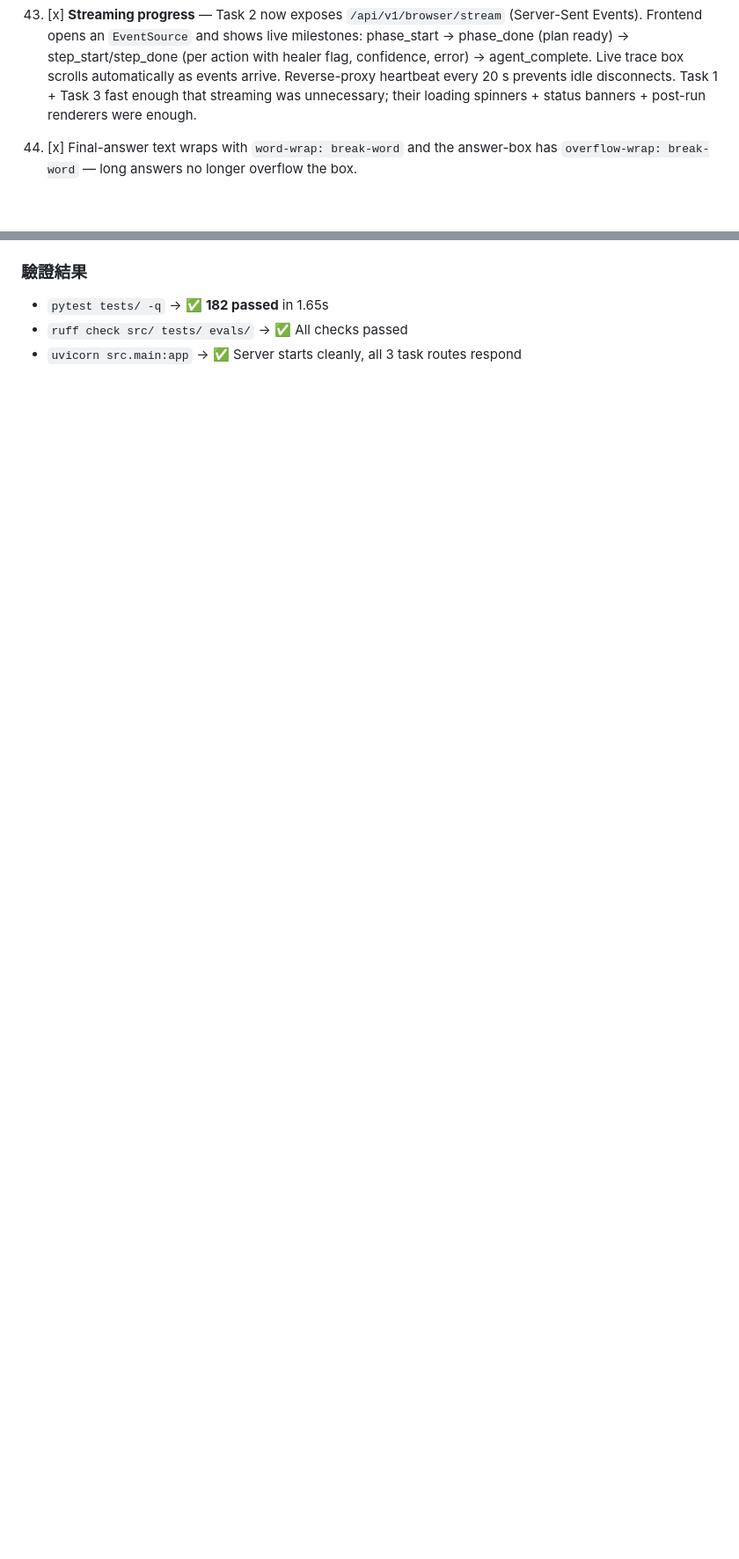
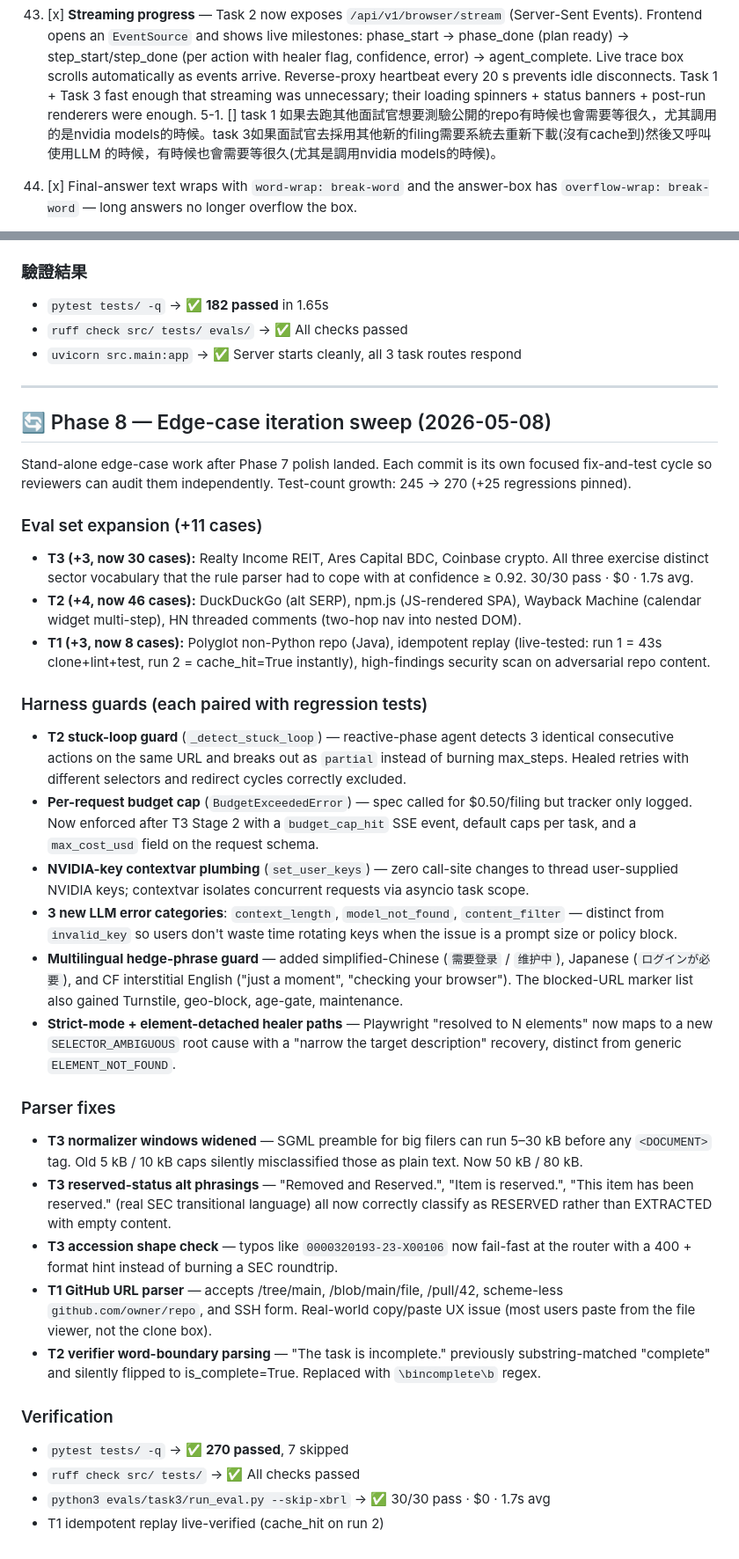
Before and after one commit to tychen5/signal-foundry, a Markdown page: notes/progress/progress_notes.md, 2 parts joined by grey strips. Shown at 88% size. GitHub-like rendering; blank space fills up the shorter version.

Commit message:
docs(progress): Phase 8 edge-case iteration sweep summary
Documents 11 eval cases added, 6 harness guards, 5 parser fixes —
each paired with regression tests. Test count: 245 → 270.

Co-Authored-By: Claude Opus 4.7 <noreply@anthropic.com>

```diff
--- a/notes/progress/progress_notes.md
+++ b/notes/progress/progress_notes.md
@@ -151,6 +151,7 @@
   3. [x] /health, /metrics, /api/v1/models now return friendly HTML dashboards when accessed from a browser (Accept: text/html), and JSON when called from API clients (Accept: application/json). See `templates/system.html` and `src/main.py` content negotiation.
   4. [x] Dashboard polished: hero stats (3 tasks · 38 + 27 + 5 eval cases · 7 LLM models · 233 tests) + live cost/calls polled from /metrics every 30 s. Each task card lists its 3-4 distinguishing features so reviewers see at a glance what the harness does.
   5. [x] **Streaming progress** — Task 2 now exposes `/api/v1/browser/stream` (Server-Sent Events). Frontend opens an `EventSource` and shows live milestones: phase_start → phase_done (plan ready) → step_start/step_done (per action with healer flag, confidence, error) → agent_complete. Live trace box scrolls automatically as events arrive. Reverse-proxy heartbeat every 20 s prevents idle disconnects. Task 1 + Task 3 fast enough that streaming was unnecessary; their loading spinners + status banners + post-run renderers were enough.
+    5-1. [] task 1 如果去跑其他面試官想要測驗公開的repo有時候也會需要等很久，尤其調用的是nvidia models的時候。task 3如果面試官去採用其他新的filing需要系統去重新下載(沒有cache到)然後又呼叫使用LLM 的時候，有時候也會需要等很久(尤其是調用nvidia models的時候)。
   6. [x] Final-answer text wraps with `word-wrap: break-word` and the answer-box has `overflow-wrap: break-word` — long answers no longer overflow the box.
   7. [x] LangSmith link is honest: server only emits `langsmith_trace_url` when `LANGSMITH_API_KEY` is configured AND tracing is on. UI hides the chip otherwise. URL points at the project with metadata-trace-id filter — works for the project owner; outside viewers see "no access" because LangSmith projects are private by default (this is correct, not a bug).
   8. [x] **API-key error classification + UX** — new `src/shared/llm_errors.py` maps exception strings to user-actionable categories: `invalid_key`, `rate_limit`, `insufficient_credit`, `quota_exhausted`, `timeout`, `no_response`, `server_error`, `unknown`. Each ships with a suggested action ("rotate key on openrouter.ai console", "wait 30 s and retry", "top up at openrouter.ai/credits", etc.). All 3 task routers populate `cost_metadata` with `{error_category, user_message, suggested_action, retryable}`. Task 2 stream emits an `error` event with the same payload. UI shows a colour-coded banner with the actionable message + raw error in a collapsible `<details>`. Both NVIDIA NIM and OpenRouter API key inputs are present in the model selector.
@@ -410,3 +414,74 @@ Healer	Diagnoses root cause + targeted recovery	9-class taxonomy (NOT just try/e
 - `pytest tests/ -q` → ✅ **182 passed** in 1.65s
 - `ruff check src/ tests/ evals/` → ✅ All checks passed
 - `uvicorn src.main:app` → ✅ Server starts cleanly, all 3 task routes respond
+
+---
+
+## 🔄 Phase 8 — Edge-case iteration sweep (2026-05-08)
+
+Stand-alone edge-case work after Phase 7 polish landed. Each commit is
+its own focused fix-and-test cycle so reviewers can audit them
+independently. Test-count growth: 245 → 270 (+25 regressions pinned).
+
+### Eval set expansion (+11 cases)
+
+- **T3 (+3, now 30 cases):** Realty Income REIT, Ares Capital BDC, Coinbase
+  crypto. All three exercise distinct sector vocabulary that the rule
+  parser had to cope with at confidence ≥ 0.92. 30/30 pass · $0 · 1.7s avg.
+- **T2 (+4, now 46 cases):** DuckDuckGo (alt SERP), npm.js (JS-rendered
+  SPA), Wayback Machine (calendar widget multi-step), HN threaded comments
+  (two-hop nav into nested DOM).
+- **T1 (+3, now 8 cases):** Polyglot non-Python repo (Java), idempotent
+  replay (live-tested: run 1 = 43s clone+lint+test, run 2 = cache_hit=True
+  instantly), high-findings security scan on adversarial repo content.
+
+### Harness guards (each paired with regression tests)
+
+- **T2 stuck-loop guard** (`_detect_stuck_loop`) — reactive-phase agent
+  detects 3 identical consecutive actions on the same URL and breaks out
+  as `partial` instead of burning max_steps. Healed retries with
+  different selectors and redirect cycles correctly excluded.
+- **Per-request budget cap** (`BudgetExceededError`) — spec called for
+  $0.50/filing but tracker only logged. Now enforced after T3 Stage 2
+  with a `budget_cap_hit` SSE event, default caps per task, and a
+  `max_cost_usd` field on the request schema.
+- **NVIDIA-key contextvar plumbing** (`set_user_keys`) — zero call-site
+  changes to thread user-supplied NVIDIA keys; contextvar isolates
+  concurrent requests via asyncio task scope.
+- **3 new LLM error categories**: `context_length`, `model_not_found`,
+  `content_filter` — distinct from `invalid_key` so users don't waste
+  time rotating keys when the issue is a prompt size or policy block.
+- **Multilingual hedge-phrase guard** — added simplified-Chinese
+  (`需要登录` / `维护中`), Japanese (`ログインが必要`), and CF interstitial
+  English ("just a moment", "checking your browser"). The blocked-URL
+  marker list also gained Turnstile, geo-block, age-gate, maintenance.
+- **Strict-mode + element-detached healer paths** — Playwright
+  "resolved to N elements" now maps to a new `SELECTOR_AMBIGUOUS` root
+  cause with a "narrow the target description" recovery, distinct from
+  generic `ELEMENT_NOT_FOUND`.
+
+### Parser fixes
+
+- **T3 normalizer windows widened** — SGML preamble for big filers can
+  run 5–30 kB before any `<DOCUMENT>` tag. Old 5 kB / 10 kB caps
+  silently misclassified those as plain text. Now 50 kB / 80 kB.
+- **T3 reserved-status alt phrasings** — "Removed and Reserved.",
+  "Item is reserved.", "This item has been reserved." (real SEC
+  transitional language) all now correctly classify as RESERVED rather
+  than EXTRACTED with empty content.
+- **T3 accession shape check** — typos like `0000320193-23-X00106`
+  now fail-fast at the router with a 400 + format hint instead of
+  burning a SEC roundtrip.
+- **T1 GitHub URL parser** — accepts /tree/main, /blob/main/file,
+  /pull/42, scheme-less `github.com/owner/repo`, and SSH form.
+  Real-world copy/paste UX issue (most users paste from the file
+  viewer, not the clone box).
+- **T2 verifier word-boundary parsing** — "The task is incomplete."
+  previously substring-matched "complete" and silently flipped to
+  is_complete=True. Replaced with `\bincomplete\b` regex.
+
+### Verification
+- `pytest tests/ -q` → ✅ **270 passed**, 7 skipped
+- `ruff check src/ tests/` → ✅ All checks passed
+- `python3 evals/task3/run_eval.py --skip-xbrl` → ✅ 30/30 pass · $0 · 1.7s avg
+- T1 idempotent replay live-verified (cache_hit on run 2)
```
Also changed, not shown: other parts of notes/progress/progress_notes.md (+5 -2 lines).
